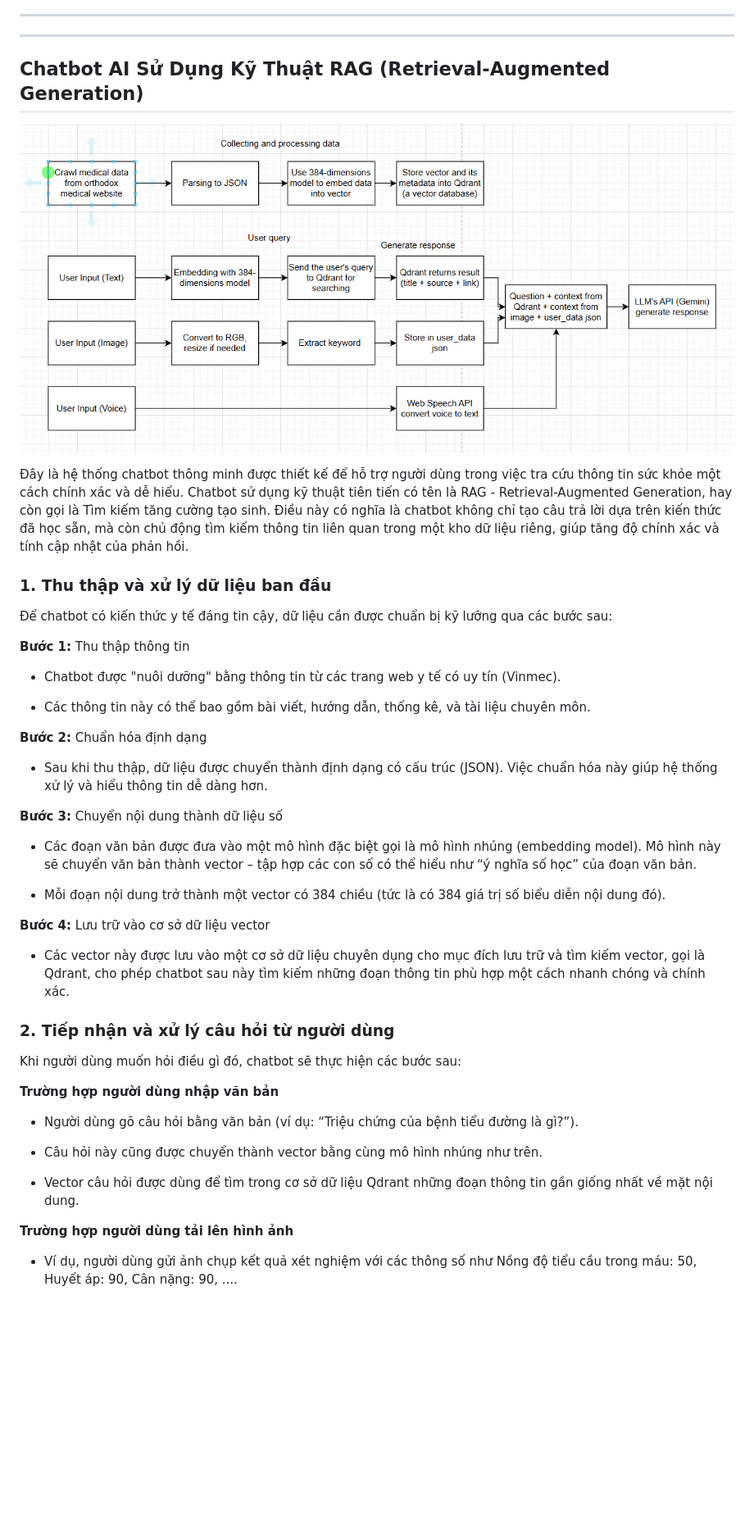
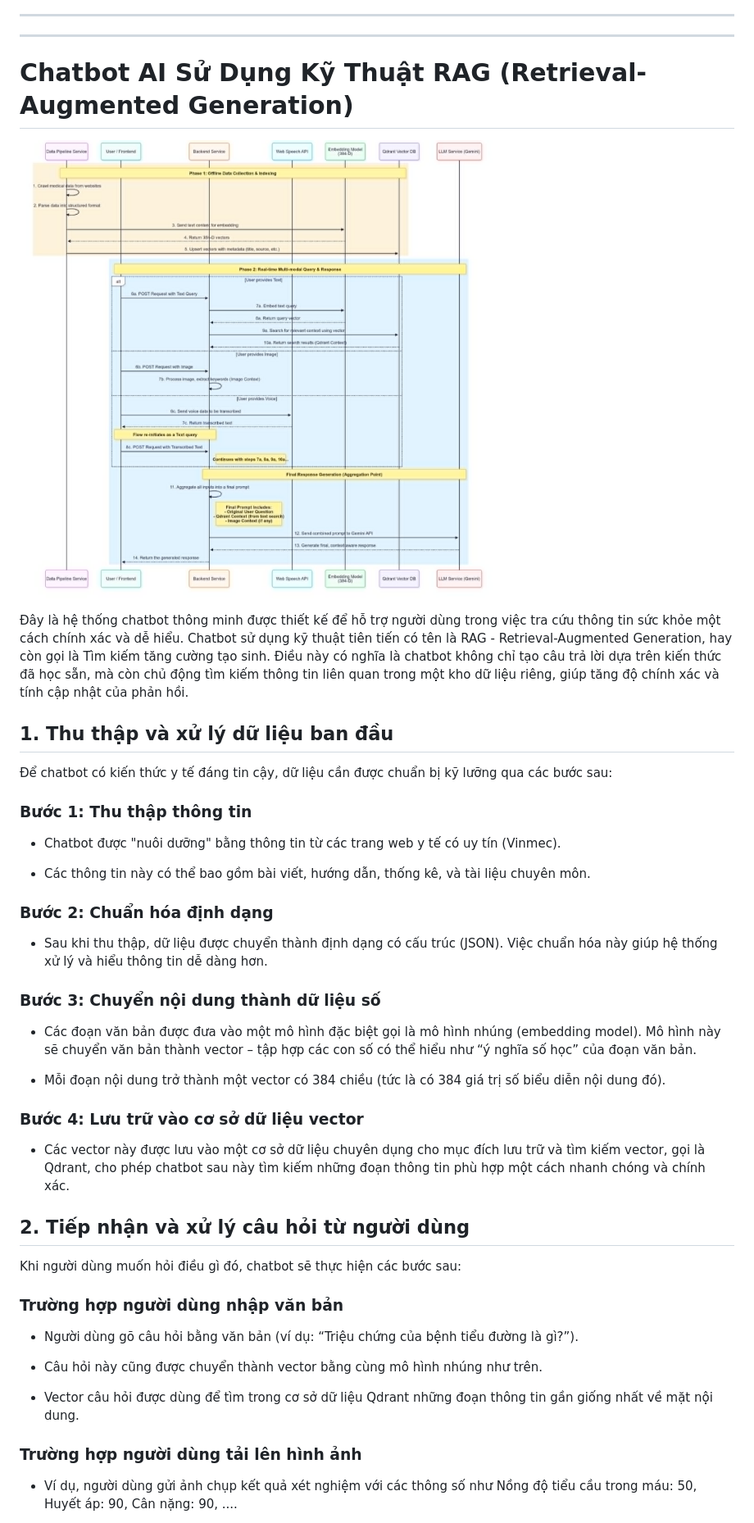
Before and after one commit to eng6bear2wh5/Healthcare-AI-Web-Project, a Markdown page: README.md, the part around the change printed below. Shown: that part at 82% size. Rendered like a GitHub page; pictures changed too: images/image-chatbot.png (added); blank space fills up the shorter version.

```diff
--- a/README.md
+++ b/README.md
@@ -405,38 +407,38 @@ export async function predictDisease(imageFile) {
 
 
 ---
-## Chatbot AI Sử Dụng Kỹ Thuật RAG (Retrieval-Augmented Generation)
-![alt text](images/image-1.png)
+# Chatbot AI Sử Dụng Kỹ Thuật RAG (Retrieval-Augmented Generation)
+![alt text](images/image-chatbot.png)
 
 Đây là hệ thống chatbot thông minh được thiết kế để hỗ trợ người dùng trong việc tra cứu thông tin sức khỏe một cách chính xác và dễ hiểu. Chatbot sử dụng kỹ thuật tiên tiến có tên là RAG - Retrieval-Augmented Generation, hay còn gọi là Tìm kiếm tăng cường tạo sinh. Điều này có nghĩa là chatbot không chỉ tạo câu trả lời dựa trên kiến thức đã học sẵn, mà còn chủ động tìm kiếm thông tin liên quan trong một kho dữ liệu riêng, giúp tăng độ chính xác và tính cập nhật của phản hồi.
 
-### 1. Thu thập và xử lý dữ liệu ban đầu
+## 1. Thu thập và xử lý dữ liệu ban đầu
 Để chatbot có kiến thức y tế đáng tin cậy, dữ liệu cần được chuẩn bị kỹ lưỡng qua các bước sau:
 
-**Bước 1:** Thu thập thông tin
+### **Bước 1:** Thu thập thông tin
 
 - Chatbot được "nuôi dưỡng" bằng thông tin từ các trang web y tế có uy tín (Vinmec).
 
 - Các thông tin này có thể bao gồm bài viết, hướng dẫn, thống kê, và tài liệu chuyên môn.
 
-**Bước 2:** Chuẩn hóa định dạng
+### **Bước 2:** Chuẩn hóa định dạng
 
 - Sau khi thu thập, dữ liệu được chuyển thành định dạng có cấu trúc (JSON). Việc chuẩn hóa này giúp hệ thống xử lý và hiểu thông tin dễ dàng hơn.
 
-**Bước 3:** Chuyển nội dung thành dữ liệu số
+### **Bước 3:** Chuyển nội dung thành dữ liệu số
 
 - Các đoạn văn bản được đưa vào một mô hình đặc biệt gọi là mô hình nhúng (embedding model). Mô hình này sẽ chuyển văn bản thành vector – tập hợp các con số có thể hiểu như “ý nghĩa số học” của đoạn văn bản.
 
 - Mỗi đoạn nội dung trở thành một vector có 384 chiều (tức là có 384 giá trị số biểu diễn nội dung đó).
 
-**Bước 4:** Lưu trữ vào cơ sở dữ liệu vector
+### **Bước 4:** Lưu trữ vào cơ sở dữ liệu vector
 
 - Các vector này được lưu vào một cơ sở dữ liệu chuyên dụng cho mục đích lưu trữ và tìm kiếm vector, gọi là Qdrant, cho phép chatbot sau này tìm kiếm những đoạn thông tin phù hợp một cách nhanh chóng và chính xác.
 
-### 2. Tiếp nhận và xử lý câu hỏi từ người dùng
+## 2. Tiếp nhận và xử lý câu hỏi từ người dùng
 Khi người dùng muốn hỏi điều gì đó, chatbot sẽ thực hiện các bước sau:
 
-**Trường hợp người dùng nhập văn bản**
+### **Trường hợp người dùng nhập văn bản**
 
 - Người dùng gõ câu hỏi bằng văn bản (ví dụ: “Triệu chứng của bệnh tiểu đường là gì?”).
 
@@ -444,7 +446,7 @@ Khi người dùng muốn hỏi điều gì đó, chatbot sẽ thực hiện cá
 
 - Vector câu hỏi được dùng để tìm trong cơ sở dữ liệu Qdrant những đoạn thông tin gần giống nhất về mặt nội dung.
 
-**Trường hợp người dùng tải lên hình ảnh**
+### **Trường hợp người dùng tải lên hình ảnh**
 
 - Ví dụ, người dùng gửi ảnh chụp kết quả xét nghiệm với các thông số như Nồng độ tiểu cầu trong máu: 50, Huyết áp: 90, Cân nặng: 90, ....
 
```
Also changed, not shown: other parts of README.md (+198 -58 lines), images/image-goiybao1.png (added), images/image-goiybao2.png (added), images/image-x.png (added).
